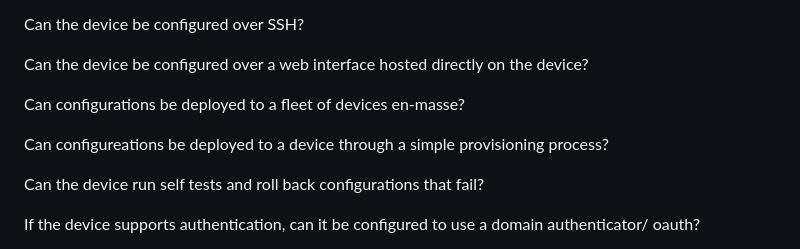
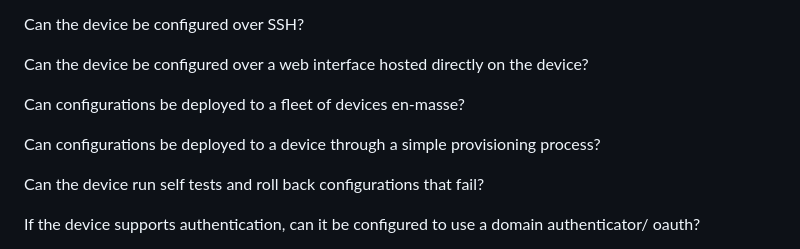
Before and after one commit to ubernaut/maintainable-device-scorecard, a Markdown page: README.md, the part around the change. Drawn GitHub-style.

```diff
--- a/README.md
+++ b/README.md
@@ -24,7 +24,7 @@ Can the device be configured over a web interface hosted directly on the device?
 
 Can configurations be deployed to a fleet of devices en-masse?
 
-Can configureations be deployed to a device through a simple provisioning process?
+Can configurations be deployed to a device through a simple provisioning process?
 
 Can the device run self tests and roll back configurations that fail?
 
```
